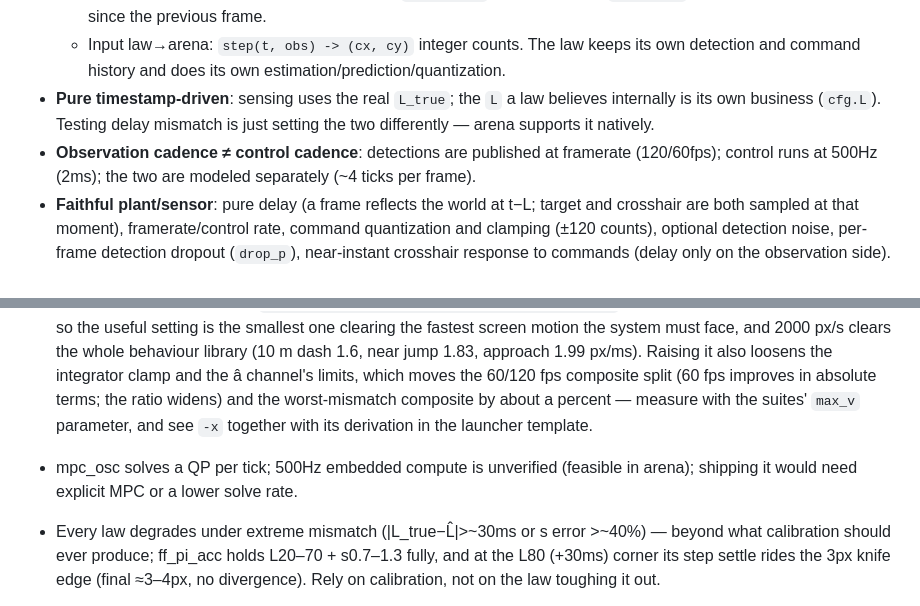
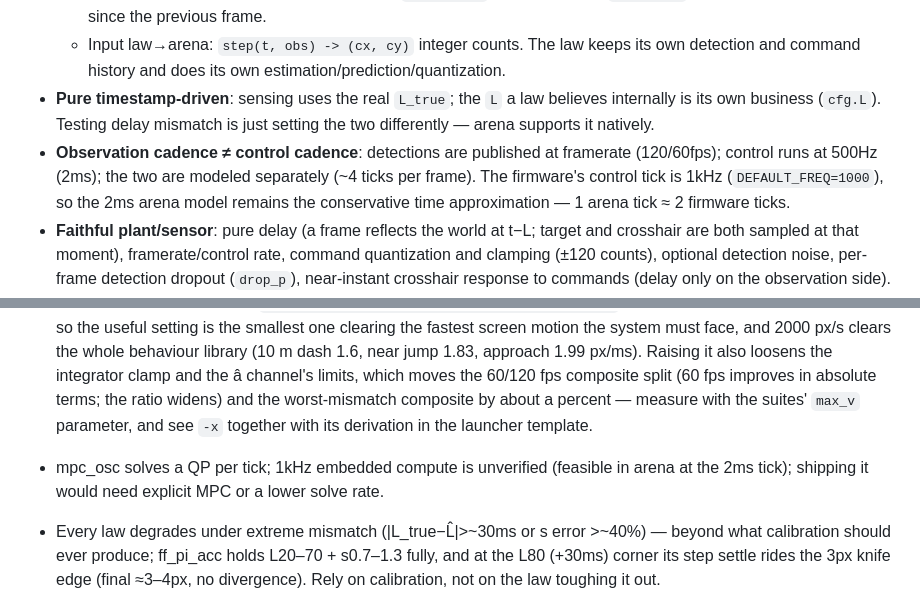
Before and after one commit to Horanzy/Jetson-aimbot, a Markdown page: AGENTS.md, 2 parts joined by grey strips. GitHub-like rendering.

```diff
--- a/AGENTS.md
+++ b/AGENTS.md
@@ -225,7 +226,7 @@ Collection uses raw NV12 (not MJPEG): NV12 is the only format both the Hagibis a
   - Observation arena→law: every control tick receives the latest frame `Observation(t, dx, dy, new)`. `dx,dy` = target−crosshair (px), reflecting the world at `t − L_true`, noise included; `new=False` means no new detection since the previous frame.
   - Input law→arena: `step(t, obs) -> (cx, cy)` integer counts. The law keeps its own detection and command history and does its own estimation/prediction/quantization.
 - **Pure timestamp-driven**: sensing uses the real `L_true`; the `L` a law believes internally is its own business (`cfg.L`). Testing delay mismatch is just setting the two differently — arena supports it natively.
-- **Observation cadence ≠ control cadence**: detections are published at framerate (120/60fps); control runs at 500Hz (2ms); the two are modeled separately (~4 ticks per frame).
+- **Observation cadence ≠ control cadence**: detections are published at framerate (120/60fps); control runs at 500Hz (2ms); the two are modeled separately (~4 ticks per frame). The firmware's control tick is 1kHz (`DEFAULT_FREQ=1000`), so the 2ms arena model remains the conservative time approximation — 1 arena tick ≈ 2 firmware ticks.
 - **Faithful plant/sensor**: pure delay (a frame reflects the world at t−L; target and crosshair are both sampled at that moment), framerate/control rate, command quantization and clamping (±120 counts), optional detection noise, per-frame detection dropout (`drop_p`), near-instant crosshair response to commands (delay only on the observation side).
 - **Self-test**: a conservative Smith+PI baseline law (`laws/reference.py`) with known behavior (stable convergence, visible ramp-up) validates the arena — if it fails to reproduce these behaviors, fix arena first. Currently passing.
 
@@ -373,7 +374,7 @@ Same status, **the FF+CUSUM pack does not transfer onto a Kalman estimator** —
 - arena's default 0.5px noise is optimistic; on a noisier real device ff_pi_acc converges slower — lower `PRED_BETA0` first (see Tuning); in extreme cases fall back to a more conservative design point (raise `FF_PM_DEG`), or port the sliding_obs law from arena (most robust, slowest).
 - The constant-velocity (CV) predictor cannot predict acceleration: constant-accel targets have an a/Ki steady-state lag, removed slowly by the I term (maneuver RMSE ~20px is mostly the delay lower bound, not a law flaw).
 - The speed cap binds before the law does at short range, and it is the first constraint on every fast-transient scenario: `arena.diag` puts only 3% of `fps_approach`'s error — the suite's largest, 45.85 px with a 184 px peak — on the velocity estimate, and `fps_dash` (4×0.4 = 1.6 px/ms) and the parts of `fps_jump_3m` where |v_z| > 1.5 px/ms are saturated the same way. Check `est_share` before attributing such errors to the control law. The cap is a physical requirement rather than a preference: the crosshair must be able to move at least as fast as the target's screen motion (960·v_world/d px/s, f≈960px@1080p), or the error grows without bound. Below that speed the error is a cliff and above it nothing changes — `arena.diag ff_pi_acc fps_approach --max-v 1.7` already moves it 45.85 → 18.88 px — so the useful setting is the smallest one clearing the fastest screen motion the system must face, and 2000 px/s clears the whole behaviour library (10 m dash 1.6, near jump 1.83, approach 1.99 px/ms). Raising it also loosens the integrator clamp and the â channel's limits, which moves the 60/120 fps composite split (60 fps improves in absolute terms; the ratio widens) and the worst-mismatch composite by about a percent — measure with the suites' `max_v` parameter, and see `-x` together with its derivation in the launcher template.
-- mpc_osc solves a QP per tick; 500Hz embedded compute is unverified (feasible in arena); shipping it would need explicit MPC or a lower solve rate.
+- mpc_osc solves a QP per tick; 1kHz embedded compute is unverified (feasible in arena at the 2ms tick); shipping it would need explicit MPC or a lower solve rate.
 - Every law degrades under extreme mismatch (|L_true−L̂|>~30ms or s error >~40%) — beyond what calibration should ever produce; ff_pi_acc holds L20–70 + s0.7–1.3 fully, and at the L80 (+30ms) corner its step settle rides the 3px knife edge (final ≈3–4px, no divergence). Rely on calibration, not on the law toughing it out.
 
 - `src/aimbot.cu` advances the filter's `dt` once per frame regardless of whether a detection was produced (`t_prev` is updated outside the `found` branch), so across a detection gap the prediction advances by a single frame interval and `beta` stays at `PRED_BETA0` — where arena uses the interval since the previous *detection*, which is what invariant 1 means. A re-acquisition frame therefore carries the whole gap's displacement in its innovation, making the `TRACK_JUMP_GATE` hard reset (and its ~417 ms weak-tracking window) more likely. Emulating that deviation (clamping the filter's `dt` to the frame interval) is nevertheless measurably neutral rather than harmful under the flaky FPS variant — airborne RMSE equal to slightly better than the current law, with the same on-body fraction — because holding `alpha` at its frame-rate value makes the re-acquisition update more conservative, not less. Fixing it is therefore not a route to the reported trailing, and carries on-device risk for no measured gain. Changing the control section needs an on-device rebuild.
```
Also changed, not shown: other parts of AGENTS.md (+6 -5 lines).
